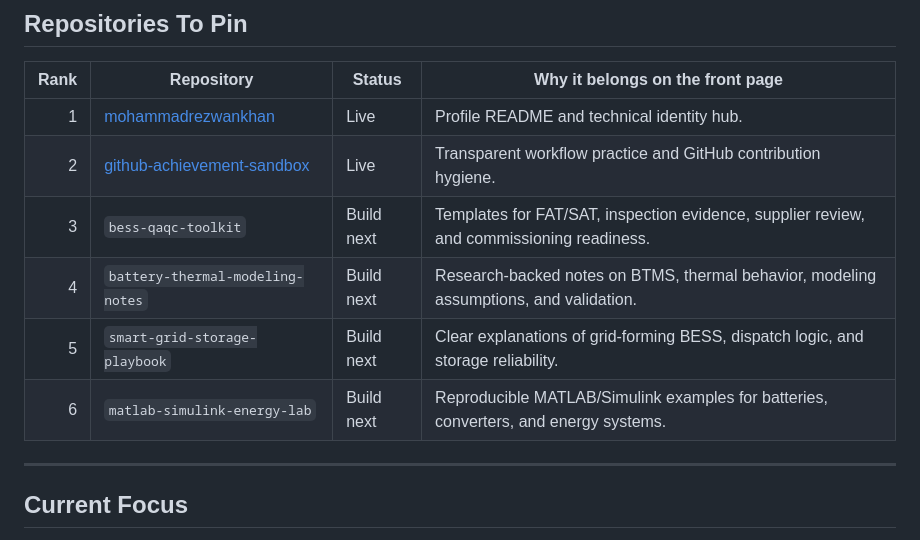
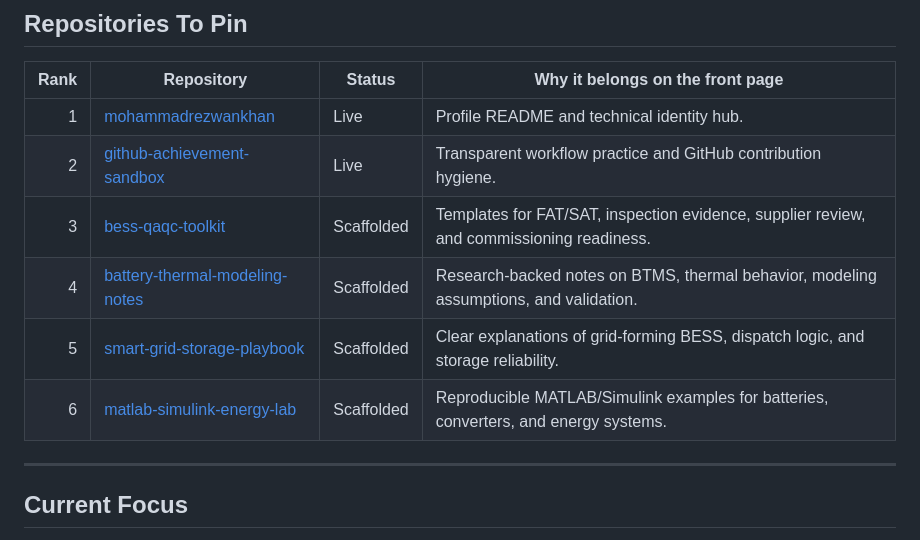
Before and after one commit to mohammadrezwankhan/mohammadrezwankhan, a Markdown page: README.md, the part around the change. Rendered like a GitHub page.

Commit message:
Link scaffolded repositories from profile README
Loop 3 update linking the newly created starter repositories from the profile README.

```diff
--- a/README.md
+++ b/README.md
@@ -80,10 +80,10 @@ I work across battery systems, grid reliability, hybrid powertrain R&D, and exec
 |---:|---|---|---|
 | 1 | [mohammadrezwankhan](https://github.com/mohammadrezwankhan/mohammadrezwankhan) | Live | Profile README and technical identity hub. |
 | 2 | [github-achievement-sandbox](https://github.com/mohammadrezwankhan/github-achievement-sandbox) | Live | Transparent workflow practice and GitHub contribution hygiene. |
-| 3 | `bess-qaqc-toolkit` | Build next | Templates for FAT/SAT, inspection evidence, supplier review, and commissioning readiness. |
-| 4 | `battery-thermal-modeling-notes` | Build next | Research-backed notes on BTMS, thermal behavior, modeling assumptions, and validation. |
-| 5 | `smart-grid-storage-playbook` | Build next | Clear explanations of grid-forming BESS, dispatch logic, and storage reliability. |
-| 6 | `matlab-simulink-energy-lab` | Build next | Reproducible MATLAB/Simulink examples for batteries, converters, and energy systems. |
+| 3 | [bess-qaqc-toolkit](https://github.com/mohammadrezwankhan/bess-qaqc-toolkit) | Scaffolded | Templates for FAT/SAT, inspection evidence, supplier review, and commissioning readiness. |
+| 4 | [battery-thermal-modeling-notes](https://github.com/mohammadrezwankhan/battery-thermal-modeling-notes) | Scaffolded | Research-backed notes on BTMS, thermal behavior, modeling assumptions, and validation. |
+| 5 | [smart-grid-storage-playbook](https://github.com/mohammadrezwankhan/smart-grid-storage-playbook) | Scaffolded | Clear explanations of grid-forming BESS, dispatch logic, and storage reliability. |
+| 6 | [matlab-simulink-energy-lab](https://github.com/mohammadrezwankhan/matlab-simulink-energy-lab) | Scaffolded | Reproducible MATLAB/Simulink examples for batteries, converters, and energy systems. |
 
 ---
 
```
